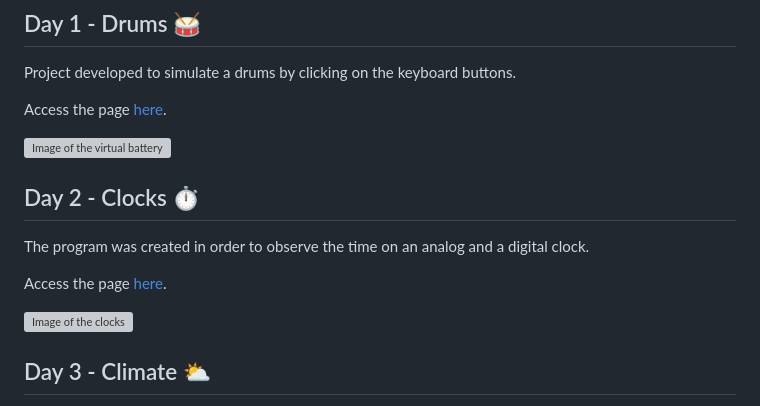
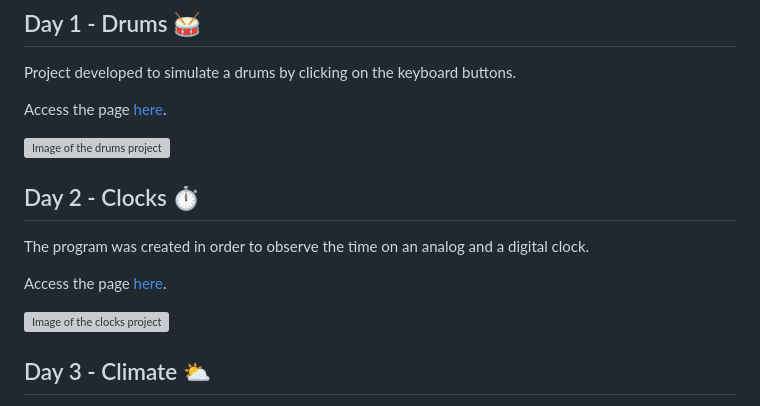
Before and after one commit to ArturColen/JS-Challenge, a Markdown page: README.md, the part around the change. Rendered like a GitHub page; grey boxes are pictures that could not be loaded.

```diff
--- a/README.md
+++ b/README.md
@@ -6,14 +6,14 @@ Project developed to simulate a drums by clicking on the keyboard buttons.
 
 Access the page [here](https://drums-js.surge.sh/).
 
-![Image of the virtual battery](https://user-images.githubusercontent.com/96635074/209264214-71ec5706-30fb-4395-af3d-7a14a41a6bd7.png)
+![Image of the drums project](https://user-images.githubusercontent.com/96635074/209264214-71ec5706-30fb-4395-af3d-7a14a41a6bd7.png)
 
 ## Day 2 - Clocks ⏱️
 The program was created in order to observe the time on an analog and a digital clock.
 
 Access the page [here](https://clocks-js.surge.sh/).
 
-![Image of the clocks](https://user-images.githubusercontent.com/96635074/209582639-89f3cdc1-aaeb-49d0-96a3-670df6ed754a.png)
+![Image of the clocks project](https://user-images.githubusercontent.com/96635074/209582639-89f3cdc1-aaeb-49d0-96a3-670df6ed754a.png)
 
 ## Day 3 - Climate ⛅
 The project consists in a climate consultant of several locations around the world based on the consumption of an API.
```
